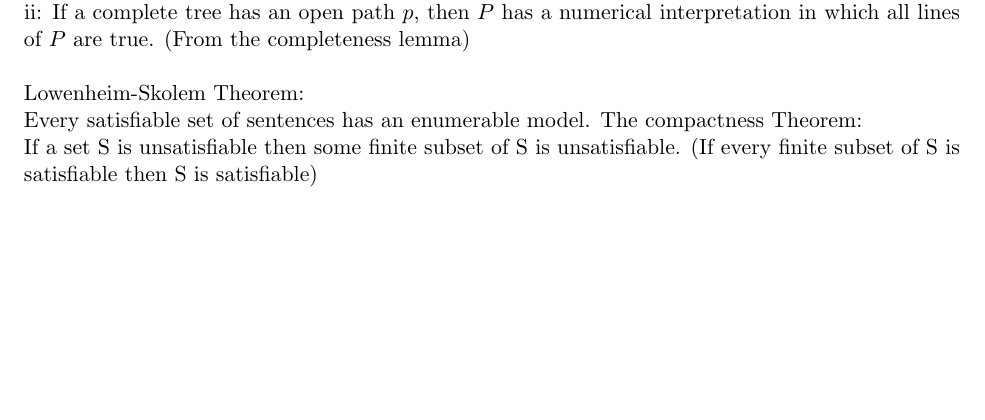
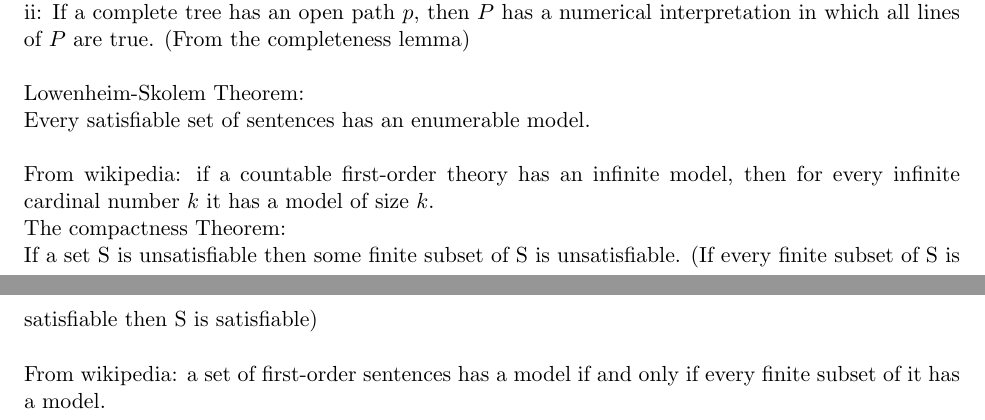
Before and after one commit to ttoocs/Phil379_Notes, a LaTeX thesis (notes.tex, which reads lec.tex): part of page 16 of 19 before the commit and two parts of pages 16 and 17 of 20 after it, the two joined at a grey line, cut so that both start at the same text, the shorter picture padded with empty space. Compiled offline with pdfLaTeX.

Commit message:
Wikipedia versions of things.

```diff
--- a/lec.tex
+++ b/lec.tex
@@ -953,10 +953,14 @@ ii: If a complete tree has an open path $p$, then $P$ has a numerical interpreta
 
 
 Lowenheim-Skolem Theorem:\\
-Every satisfiable set of sentences has an enumerable model.
+Every satisfiable set of sentences has an enumerable model. \\
+
+From wikipedia:  if a countable first-order theory has an infinite model, then for every infinite cardinal number $k$ it has a model of size $k$.
+
 The compactness Theorem:\\
-If a set S is unsatisfiable then some finite subset of S is unsatisfiable. (If every finite subset of S is satisfiable then S is satisfiable)
+If a set S is unsatisfiable then some finite subset of S is unsatisfiable. (If every finite subset of S is satisfiable then S is satisfiable) \\
 
+From wikipedia:  a set of first-order sentences has a model if and only if every finite subset of it has a model.
 
 \chapter{Second order logic}
 %%Second Order logic.
```
Also changed, not shown: lec.tex (4 more changed lines).
